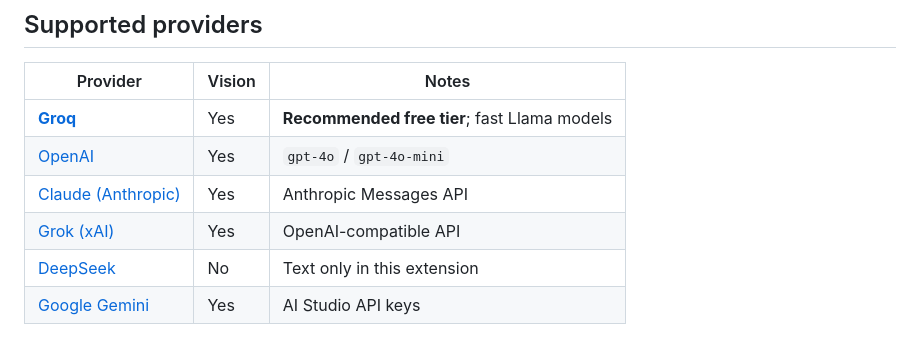
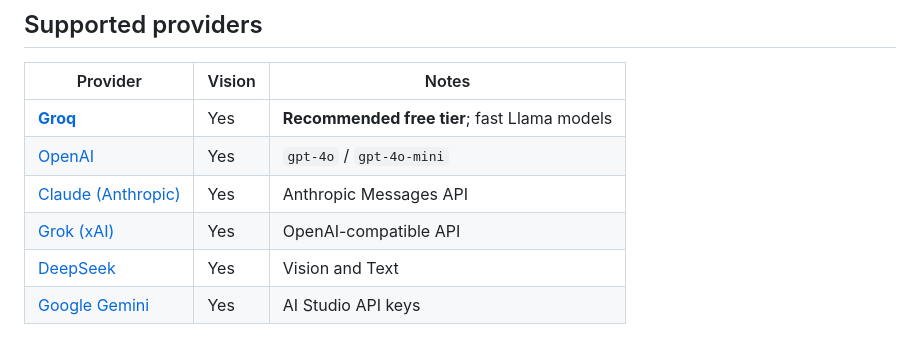
Before and after one commit to Awardxz/moodleAI, a Markdown page: README.md, the part around the change. Drawn GitHub-style.

Commit message:
fix(readme): incorrect deepseek information

```diff
--- a/README.md
+++ b/README.md
@@ -148,7 +148,7 @@ npm run build
 | [OpenAI](https://platform.openai.com/api-keys) | Yes | `gpt-4o` / `gpt-4o-mini` |
 | [Claude (Anthropic)](https://console.anthropic.com/settings/keys) | Yes | Anthropic Messages API |
 | [Grok (xAI)](https://console.x.ai/) | Yes | OpenAI-compatible API |
-| [DeepSeek](https://platform.deepseek.com/api_keys) | No | Text only in this extension |
+| [DeepSeek](https://platform.deepseek.com/api_keys) | Yes | Vision and Text |
 | [Google Gemini](https://aistudio.google.com/apikey) | Yes | AI Studio API keys |
 
 Keys are stored only in **local extension storage** on your machine. Requests go **directly** from the extension to the provider — there is no moodleAI backend holding your key.
```
